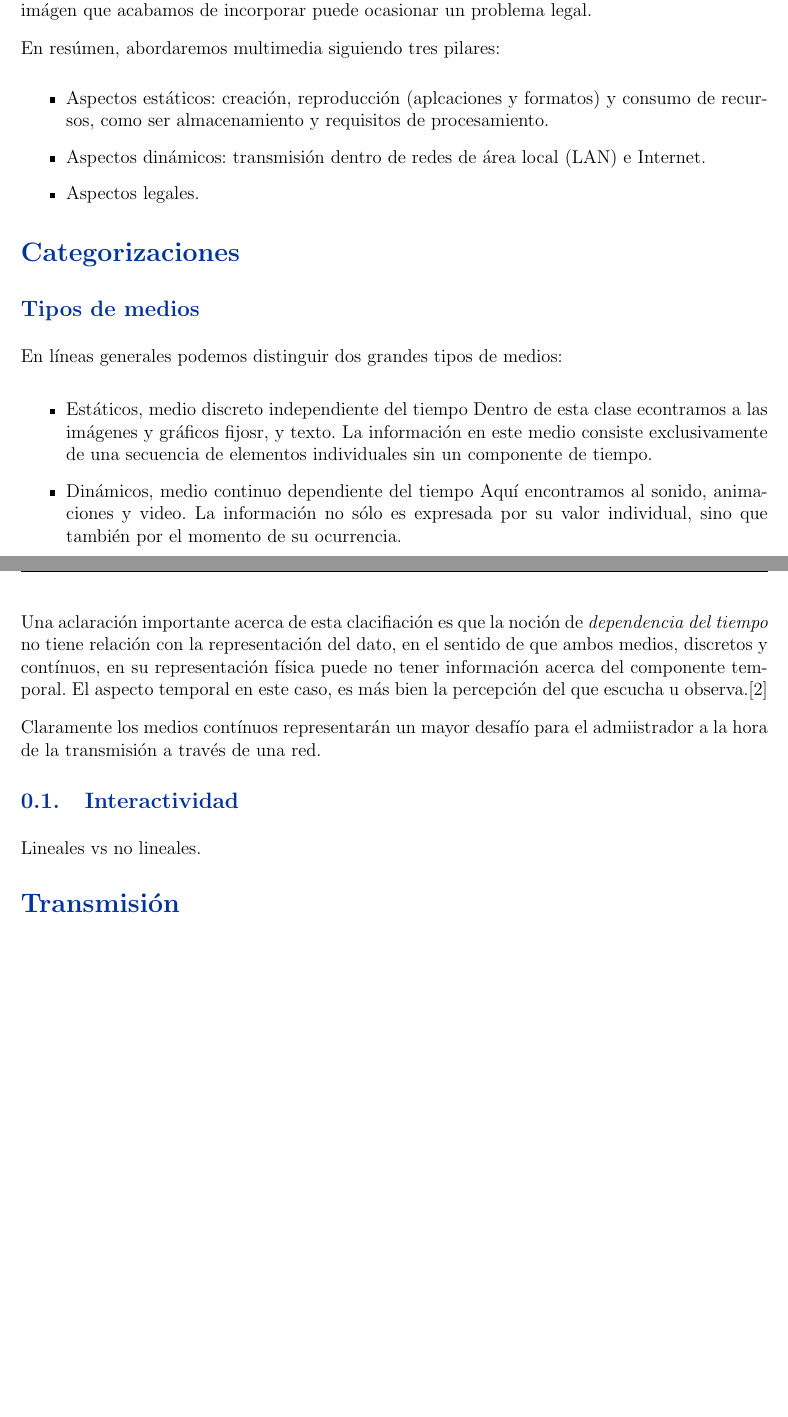
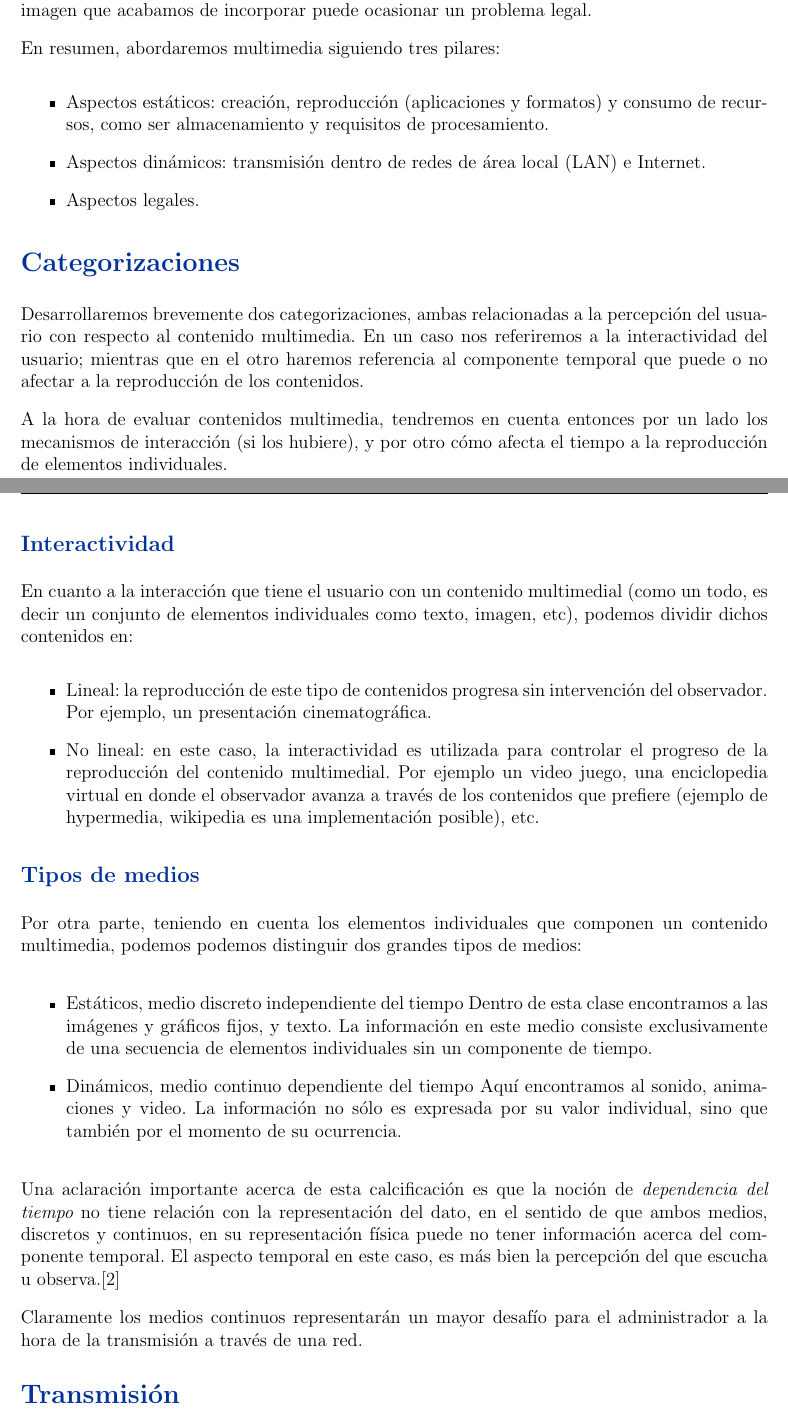
Before and after one commit to niniadcobre/appslibres, a LaTeX document (apunte-multimedia.tex): two parts of pages 2 and 3 of 3 before the commit and two parts of pages 2 and 3 of 4 after it, joined at a grey line, cut so that both start at the same text, the shorter picture padded with empty space. Compiled offline with pdfLaTeX.

Commit message:
ortografía, categorías

```diff
--- a/apunte-multimedia.tex
+++ b/apunte-multimedia.tex
@@ -116,10 +116,10 @@ bien, intentan introducir las concideraciones legales acerca de la descarga y
 reproducción de estos contenidos. Sin embargo, cuántos de nosotros nos
 preguntamos, por ejemplo al desarrollar el contenido de una wiki, si la
-imágen que acabamos de incorporar puede ocasionar un problema legal.
+imagen que acabamos de incorporar puede ocasionar un problema legal.
 
-En resúmen, abordaremos multimedia siguiendo tres pilares:
+En resumen, abordaremos multimedia siguiendo tres pilares:
 \begin{itemize}
-\item Aspectos estáticos: creación, reproducción (aplcaciones y formatos) y
+\item Aspectos estáticos: creación, reproducción (aplicaciones y formatos) y
 consumo de recursos, como ser almacenamiento y requisitos de procesamiento.
 \item Aspectos dinámicos: transmisión dentro de redes de área local (LAN) e
 Internet.
@@ -128,16 +128,37 @@ Internet.
 
 \section*{Categorizaciones}
 
+Desarrollaremos brevemente dos categorizaciones, ambas relacionadas a la
+percepción del usuario con respecto al contenido multimedia. En un caso
+nos referiremos a la interactividad del usuario; mientras que en el otro
+haremos referencia al componente temporal que puede o no afectar a la
+reproducción de los contenidos.
 
+A la hora de evaluar contenidos multimedia, tendremos en cuenta entonces
+por un lado los mecanismos de interacción (si los hubiere), y por otro
+cómo afecta el tiempo a la reproducción de elementos individuales.
 
-
+\subsection*{Interactividad}
+En cuanto a la interacción que tiene el usuario con un contenido
+multimedial (como un todo, es decir un conjunto de elementos individuales
+como texto, imagen, etc), podemos dividir dichos contenidos en:
+\begin{itemize}
+\item Lineal: la reproducción de este tipo de contenidos progresa
+sin intervención del observador. Por ejemplo, un presentación cinematográfica.
+\item No lineal: en este caso, la interactividad es utilizada para
+controlar el progreso de la reproducción del contenido multimedial. Por
+ejemplo un video juego, una enciclopedia virtual en donde el observador
+avanza a través de los contenidos que prefiere (ejemplo de hypermedia,
+wikipedia es una implementación posible), etc.
+\end{itemize}
 
 \subsection*{Tipos de medios}
-En líneas generales podemos distinguir dos grandes tipos de medios:
+Por otra parte, teniendo en cuenta los elementos individuales que componen un
+contenido multimedia, podemos podemos distinguir dos grandes tipos de medios:
 
 \begin{itemize}
 \item{Estáticos, medio discreto independiente del tiempo}
-Dentro de esta clase econtramos a las imágenes y gráficos fijosr, y texto. La información
+Dentro de esta clase encontramos a las imágenes y gráficos fijos, y texto. La información
 en este medio consiste exclusivamente de una secuencia de elementos individuales
 sin un componente de tiempo.
 \item{Dinámicos, medio continuo dependiente del tiempo}
@@ -146,18 +167,16 @@ expresada por su valor individual, sino que también por el momento
 de su ocurrencia.
 \end{itemize}
 
-Una aclaración importante acerca de esta clacifiación es que la noción
+Una aclaración importante acerca de esta calcificación es que la noción
 de {\it dependencia del tiempo} no tiene relación con la representación
-del dato, en el sentido de que ambos medios, discretos y contínuos, en su
+del dato, en el sentido de que ambos medios, discretos y continuos, en su
 representación física puede no tener información acerca del componente
 temporal. El aspecto temporal en este caso, es más bien la percepción del
 que escucha u observa.\cite{ramyer}
 
-Claramente los medios contínuos representarán un mayor desafío para el
-admiistrador a la hora de la transmisión a través de una red.
+Claramente los medios continuos representarán un mayor desafío para el
+administrador a la hora de la transmisión a través de una red.
 
-\subsection{Interactividad}
-Lineales vs no lineales.
 
 \section*{Transmisión}
 
```
Also changed, not shown: apunte-multimedia.tex (4 more changed lines).
